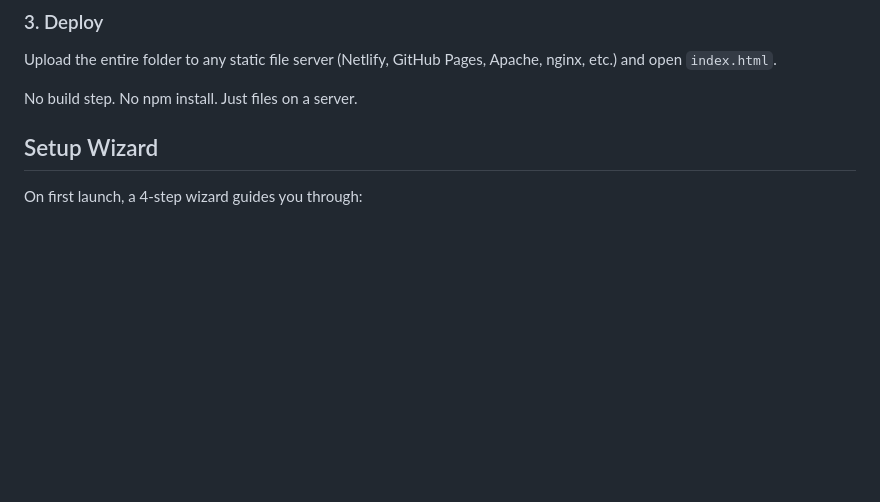
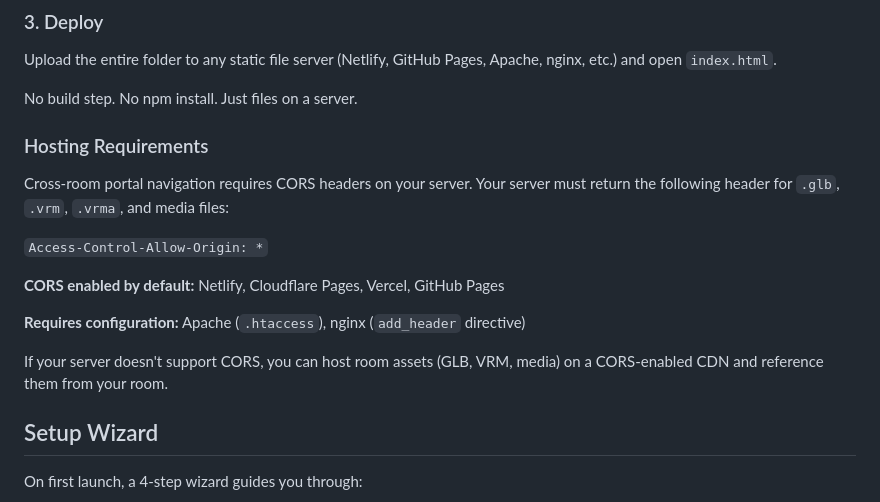
Before and after one commit to fixtan/WIRED_ROOM, a Markdown page: README.md, the part around the change. Drawn GitHub-style; blank space fills up the shorter version.

Commit message:
docs: fix README.md

```diff
--- a/README.md
+++ b/README.md
@@ -39,6 +39,19 @@ assets/room/
 Upload the entire folder to any static file server (Netlify, GitHub Pages, Apache, nginx, etc.) and open `index.html`.
 
 No build step. No npm install. Just files on a server.
+
+### Hosting Requirements
+
+Cross-room portal navigation requires CORS headers on your server. Your server must return the following header for `.glb`, `.vrm`, `.vrma`, and media files:
+
+`Access-Control-Allow-Origin: *`
+
+**CORS enabled by default:** Netlify, Cloudflare Pages, Vercel, GitHub Pages
+
+**Requires configuration:** Apache (`.htaccess`), nginx (`add_header` directive)
+
+If your server doesn't support CORS, you can host room assets (GLB, VRM, media) on a CORS-enabled CDN and reference them from your room.
+
 
 ## Setup Wizard
 
```
